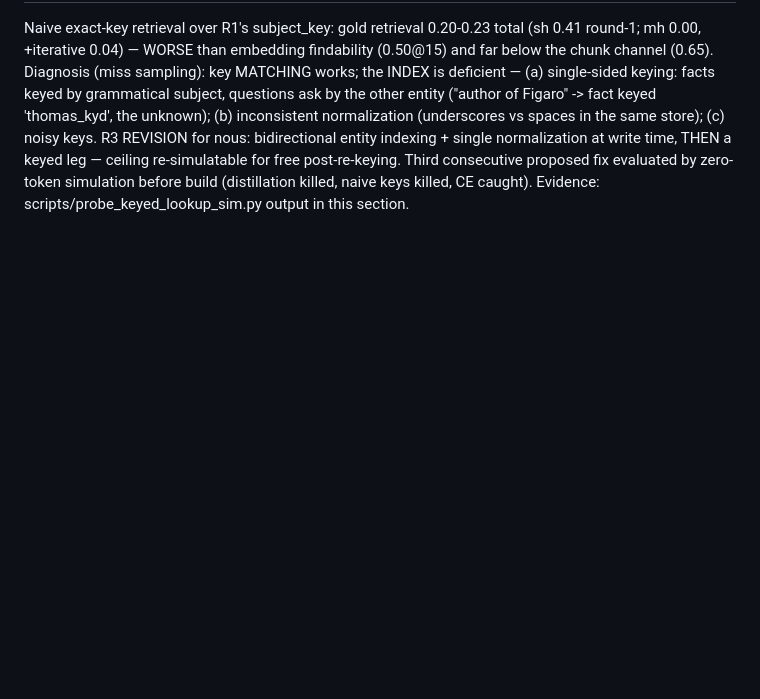
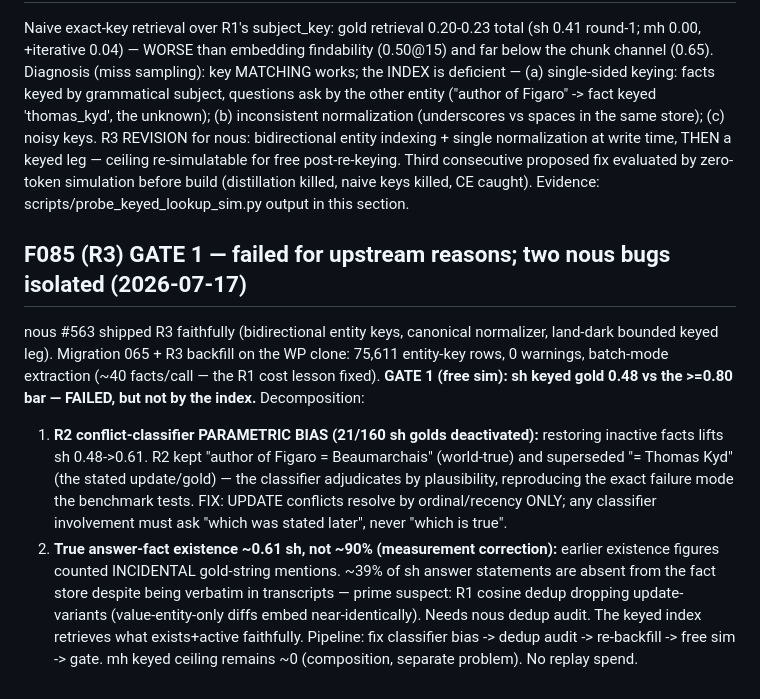
Before and after one commit to tfatykhov/nous-memoryAgentBench, a Markdown page: BASELINE_SUMMARY.md, the part around the change. Rendered like a GitHub page; blank space fills up the shorter version.

Commit message:
docs: F085 GATE 1 failed upstream — R2 classifier parametric bias (21 golds killed) + R1 dedup/extraction gaps (true existence ~0.61)
Keyed index itself validates; two precise nous bugs isolated by free
simulation before any replay spend.

Co-Authored-By: Claude Fable 5 <noreply@anthropic.com>
Claude-Session: https://claude.ai/code/session_01EmSCT4g2VLNctL7N9AQhSa

```diff
--- a/BASELINE_SUMMARY.md
+++ b/BASELINE_SUMMARY.md
@@ -285,3 +285,26 @@ write time, THEN a keyed leg — ceiling re-simulatable for free post-re-keying.
 Third consecutive proposed fix evaluated by zero-token simulation before build
 (distillation killed, naive keys killed, CE caught). Evidence:
 scripts/probe_keyed_lookup_sim.py output in this section.
+
+## F085 (R3) GATE 1 — failed for upstream reasons; two nous bugs isolated (2026-07-17)
+
+nous #563 shipped R3 faithfully (bidirectional entity keys, canonical
+normalizer, land-dark bounded keyed leg). Migration 065 + R3 backfill on the
+WP clone: 75,611 entity-key rows, 0 warnings, batch-mode extraction (~40
+facts/call — the R1 cost lesson fixed). **GATE 1 (free sim): sh keyed gold
+0.48 vs the >=0.80 bar — FAILED, but not by the index.** Decomposition:
+1. **R2 conflict-classifier PARAMETRIC BIAS (21/160 sh golds deactivated):**
+   restoring inactive facts lifts sh 0.48->0.61. R2 kept "author of Figaro =
+   Beaumarchais" (world-true) and superseded "= Thomas Kyd" (the stated
+   update/gold) — the classifier adjudicates by plausibility, reproducing the
+   exact failure mode the benchmark tests. FIX: UPDATE conflicts resolve by
+   ordinal/recency ONLY; any classifier involvement must ask "which was
+   stated later", never "which is true".
+2. **True answer-fact existence ~0.61 sh, not ~90% (measurement correction):**
+   earlier existence figures counted INCIDENTAL gold-string mentions. ~39% of
+   sh answer statements are absent from the fact store despite being verbatim
+   in transcripts — prime suspect: R1 cosine dedup dropping update-variants
+   (value-entity-only diffs embed near-identically). Needs nous dedup audit.
+The keyed index retrieves what exists+active faithfully. Pipeline: fix
+classifier bias -> dedup audit -> re-backfill -> free sim -> gate. mh keyed
+ceiling remains ~0 (composition, separate problem). No replay spend.
```
